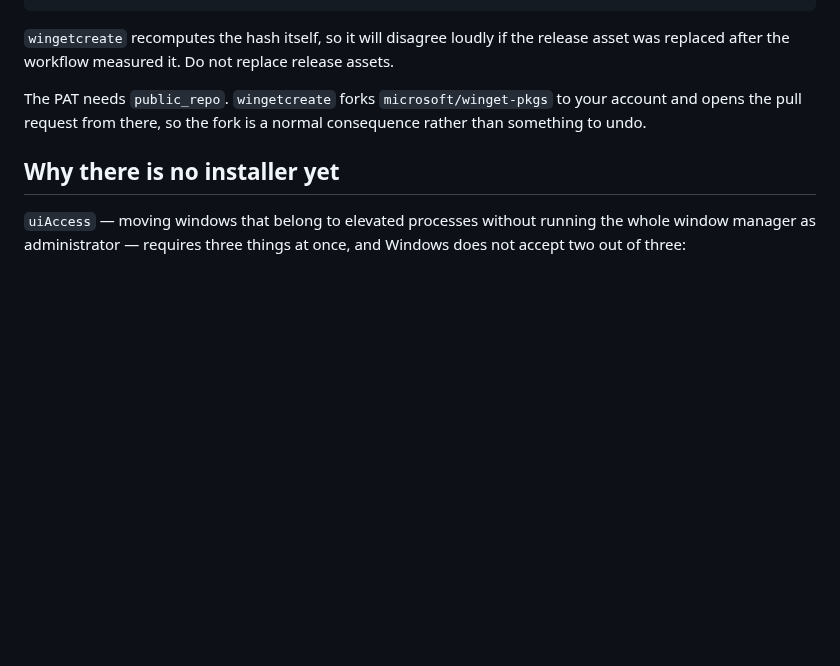
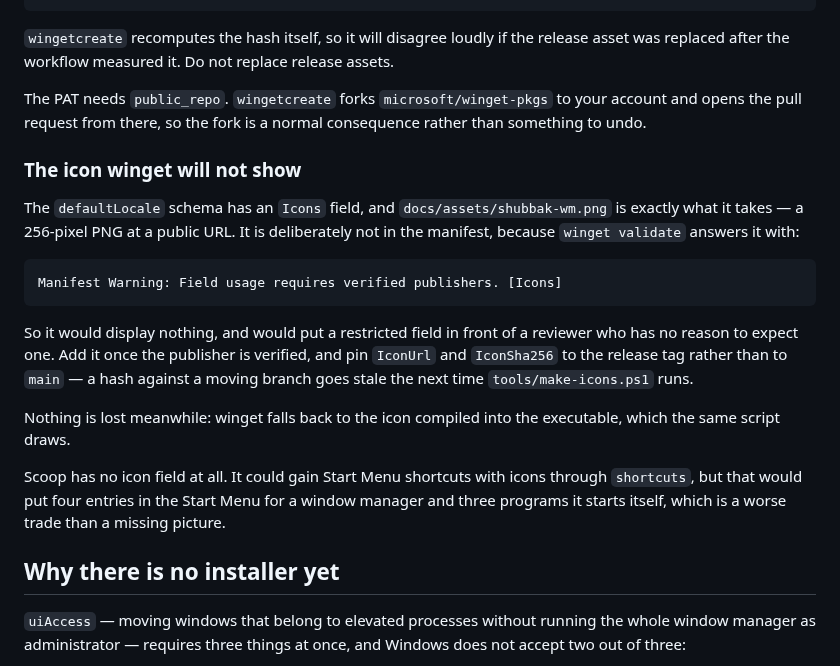
Before and after one commit to MoaidHathot/Shubbak, a Markdown page: RELEASING.md, the part around the change. Rendered like a GitHub page; blank space fills up the shorter version.

````diff
--- a/RELEASING.md
+++ b/RELEASING.md
@@ -142,6 +142,28 @@ The PAT needs `public_repo`. `wingetcreate` forks `microsoft/winget-pkgs` to you
 account and opens the pull request from there, so the fork is a normal consequence
 rather than something to undo.
 
+### The icon winget will not show
+
+The `defaultLocale` schema has an `Icons` field, and `docs/assets/shubbak-wm.png` is
+exactly what it takes — a 256-pixel PNG at a public URL. It is deliberately not in the
+manifest, because `winget validate` answers it with:
+
+```
+Manifest Warning: Field usage requires verified publishers. [Icons]
+```
+
+So it would display nothing, and would put a restricted field in front of a reviewer
+who has no reason to expect one. Add it once the publisher is verified, and pin
+`IconUrl` and `IconSha256` to the release tag rather than to `main` — a hash against a
+moving branch goes stale the next time `tools/make-icons.ps1` runs.
+
+Nothing is lost meanwhile: winget falls back to the icon compiled into the executable,
+which the same script draws.
+
+Scoop has no icon field at all. It could gain Start Menu shortcuts with icons through
+`shortcuts`, but that would put four entries in the Start Menu for a window manager and
+three programs it starts itself, which is a worse trade than a missing picture.
+
 ## Why there is no installer yet
 
 `uiAccess` — moving windows that belong to elevated processes without running the
````
Also changed, not shown: CHANGELOG.md (+14 -0 lines), README.md (+6 -0 lines), docs/assets/dalil.png (added), docs/assets/shubbak-wm.png (added), docs/assets/shubbak.png (added), docs/assets/taj.png (added), 3 other files.
